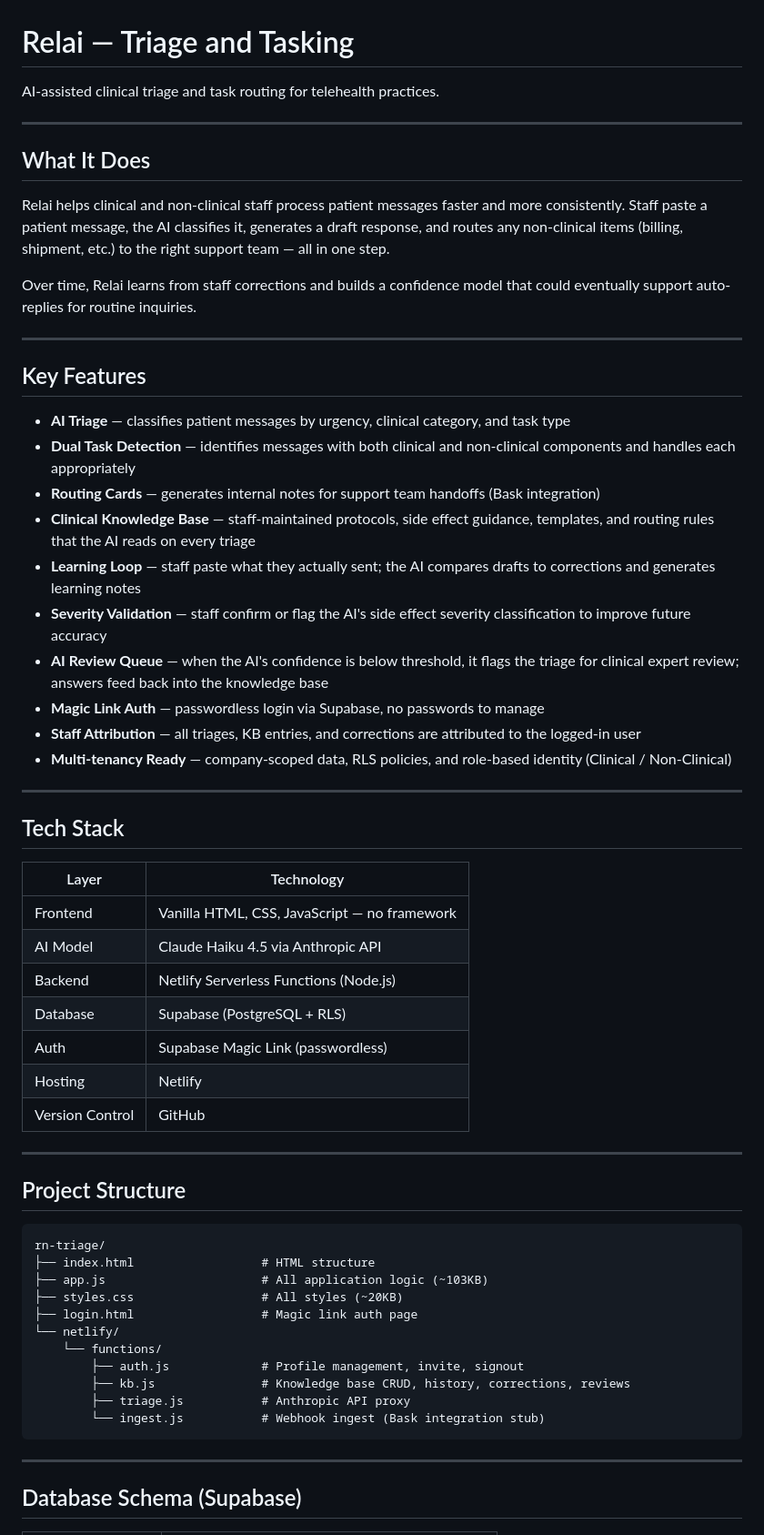
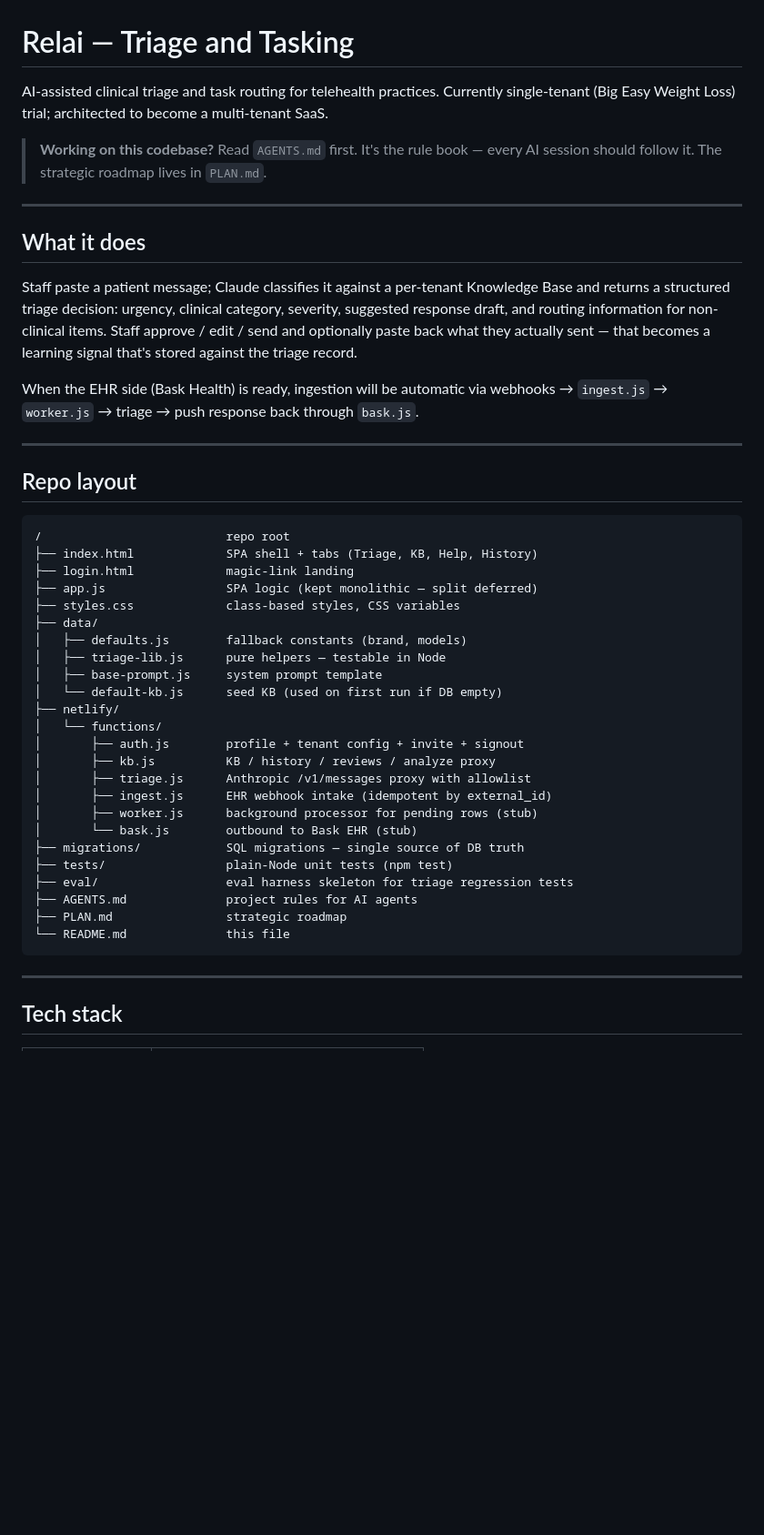
Before and after one commit to Madiuk/rn-triage, a Markdown page: README.md, the part around one of its changes. Shown at 91% size. Drawn GitHub-style; blank space fills up the shorter version.

````diff
--- a/README.md
+++ b/README.md
@@ -1,63 +1,60 @@
 # Relai — Triage and Tasking
 
 AI-assisted clinical triage and task routing for telehealth practices.
+Currently single-tenant (Big Easy Weight Loss) trial; architected to
+become a multi-tenant SaaS.
+
+> **Working on this codebase?** Read `AGENTS.md` first. It's the rule
+> book — every AI session should follow it. The strategic roadmap lives
+> in `PLAN.md`.
 
 ---
 
-## What It Does
+## What it does
 
-Relai helps clinical and non-clinical staff process patient messages faster and more consistently. Staff paste a patient message, the AI classifies it, generates a draft response, and routes any non-clinical items (billing, shipment, etc.) to the right support team — all in one step.
+Staff paste a patient message; Claude classifies it against a per-tenant
+Knowledge Base and returns a structured triage decision: urgency,
+clinical category, severity, suggested response draft, and routing
+information for non-clinical items. Staff approve / edit / send and
+optionally paste back what they actually sent — that becomes a learning
+signal that's stored against the triage record.
 
-Over time, Relai learns from staff corrections and builds a confidence model that could eventually support auto-replies for routine inquiries.
+When the EHR side (Bask Health) is ready, ingestion will be automatic
+via webhooks → `ingest.js` → `worker.js` → triage → push response back
+through `bask.js`.
 
 ---
 
-## Key Features
-
-- **AI Triage** — classifies patient messages by urgency, clinical category, and task type
-- **Dual Task Detection** — identifies messages with both clinical and non-clinical components and handles each appropriately
-- **Routing Cards** — generates internal notes for support team handoffs (Bask integration)
-- **Clinical Knowledge Base** — staff-maintained protocols, side effect guidance, templates, and routing rules that the AI reads on every triage
-- **Learning Loop** — staff paste what they actually sent; the AI compares drafts to corrections and generates learning notes
-- **Severity Validation** — staff confirm or flag the AI's side effect severity classification to improve future accuracy
-- **AI Review Queue** — when the AI's confidence is below threshold, it flags the triage for clinical expert review; answers feed back into the knowledge base
-- **Magic Link Auth** — passwordless login via Supabase, no passwords to manage
-- **Staff Attribution** — all triages, KB entries, and corrections are attributed to the logged-in user
-- **Multi-tenancy Ready** — company-scoped data, RLS policies, and role-based identity (Clinical / Non-Clinical)
-
----
-
-## Tech Stack
-
-| Layer | Technology |
-|---|---|
-| Frontend | Vanilla HTML, CSS, JavaScript — no framework |
-| AI Model | Claude Haiku 4.5 via Anthropic API |
-| Backend | Netlify Serverless Functions (Node.js) |
-| Database | Supabase (PostgreSQL + RLS) |
-| Auth | Supabase Magic Link (passwordless) |
-| Hosting | Netlify |
-| Version Control | GitHub |
-
----
-
-## Project Structure
+## Repo layout
 
 ```
-rn-triage/
-├── index.html                  # HTML structure
-├── app.js                      # All application logic (~103KB)
-├── styles.css                  # All styles (~20KB)
-├── login.html                  # Magic link auth page
-└── netlify/
-    └── functions/
-        ├── auth.js             # Profile management, invite, signout
-        ├── kb.js               # Knowledge base CRUD, history, corrections, reviews
-        ├── triage.js           # Anthropic API proxy
-        └── ingest.js           # Webhook ingest (Bask integration stub)
+/                          repo root
+├── index.html             SPA shell + tabs (Triage, KB, Help, History)
+├── login.html             magic-link landing
+├── app.js                 SPA logic (kept monolithic — split deferred)
+├── styles.css             class-based styles, CSS variables
+├── data/
+│   ├── defaults.js        fallback constants (brand, models)
+│   ├── triage-lib.js      pure helpers — testable in Node
+│   ├── base-prompt.js     system prompt template
+│   └── default-kb.js      seed KB (used on first run if DB empty)
+├── netlify/
+│   └── functions/
+│       ├── auth.js        profile + tenant config + invite + signout
+│       ├── kb.js          KB / history / reviews / analyze proxy
+│       ├── triage.js      Anthropic /v1/messages proxy with allowlist
+│       ├── ingest.js      EHR webhook intake (idempotent by external_id)
+│       ├── worker.js      background processor for pending rows (stub)
+│       └── bask.js        outbound to Bask EHR (stub)
+├── migrations/            SQL migrations — single source of DB truth
+├── tests/                 plain-Node unit tests (npm test)
+├── eval/                  eval harness skeleton for triage regression tests
+├── AGENTS.md              project rules for AI agents
+├── PLAN.md                strategic roadmap
+└── README.md              this file
 ```
 
 ---
 
-## Database Schema (Supabase)
+## Tech stack
 
````
Also changed, not shown: other parts of README.md (+74 -65 lines).
